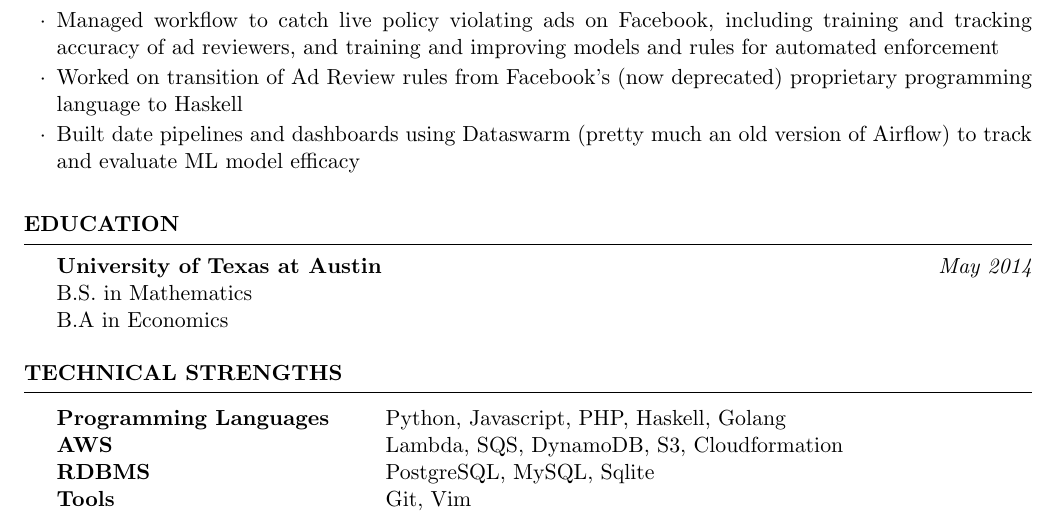
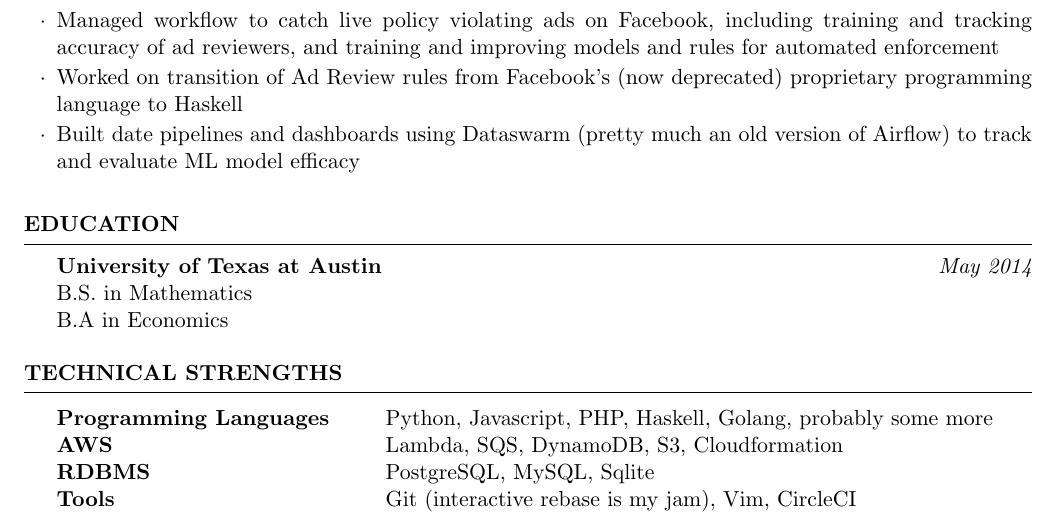
Before and after one commit to sarangj/resume, a LaTeX CV (resume.tex): part of the page, cut so that both start at the same text. Compiled offline with pdfLaTeX.

Commit message:
Some skillz

```diff
--- a/resume.tex
+++ b/resume.tex
@@ -81,10 +81,10 @@ B.A in Economics
 \begin{rSection}{Technical Strengths}
 
 \begin{tabular}{ @{} >{\bfseries}l @{\hspace{6ex}} l }
-Programming Languages & Python, Javascript, PHP, Haskell, Golang \\
+Programming Languages & Python, Javascript, PHP, Haskell, Golang, probably some more \\
 AWS & Lambda, SQS, DynamoDB, S3, Cloudformation \\
 RDBMS & PostgreSQL, MySQL, Sqlite \\
-Tools & Git, Vim
+Tools & Git (interactive rebase is my jam), Vim, CircleCI
 \end{tabular}
 
 \end{rSection}
```
